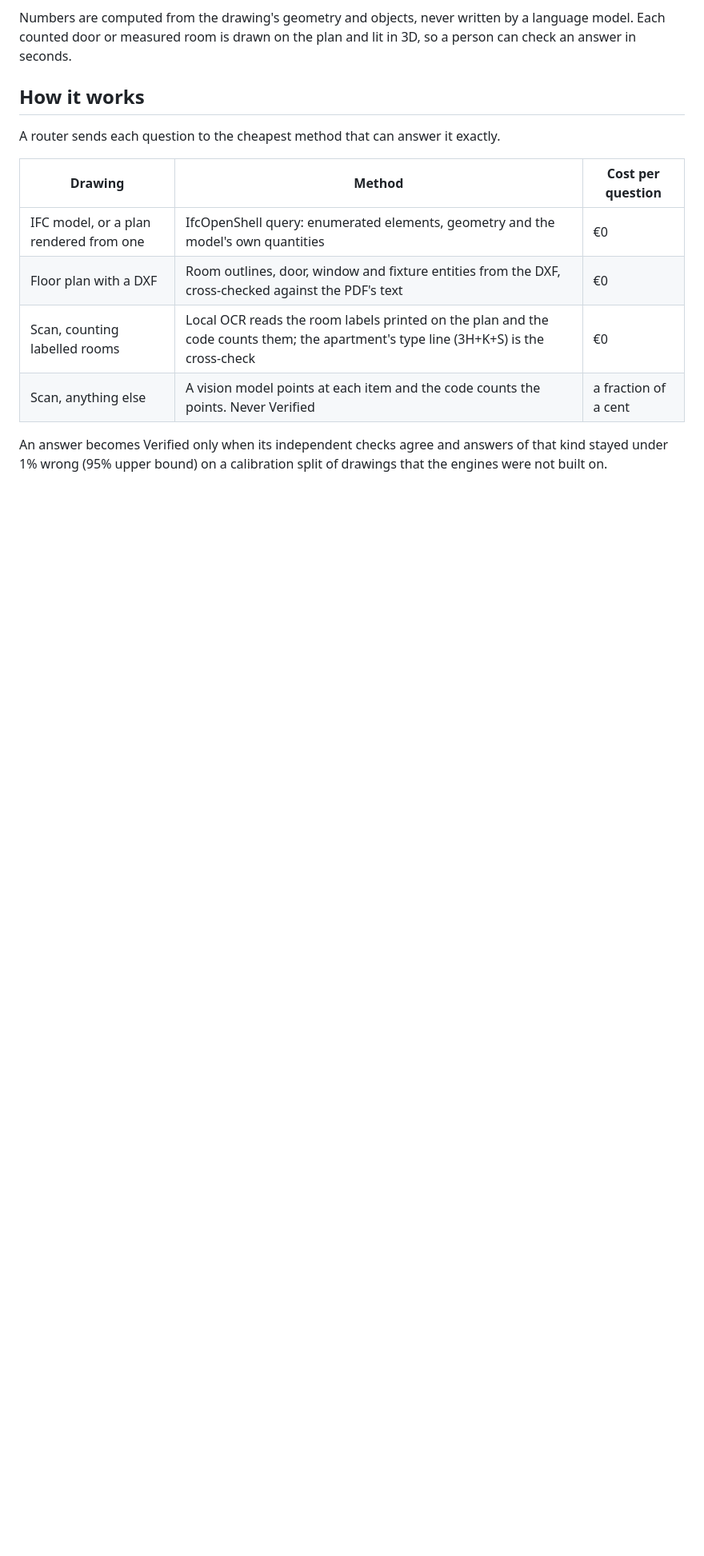
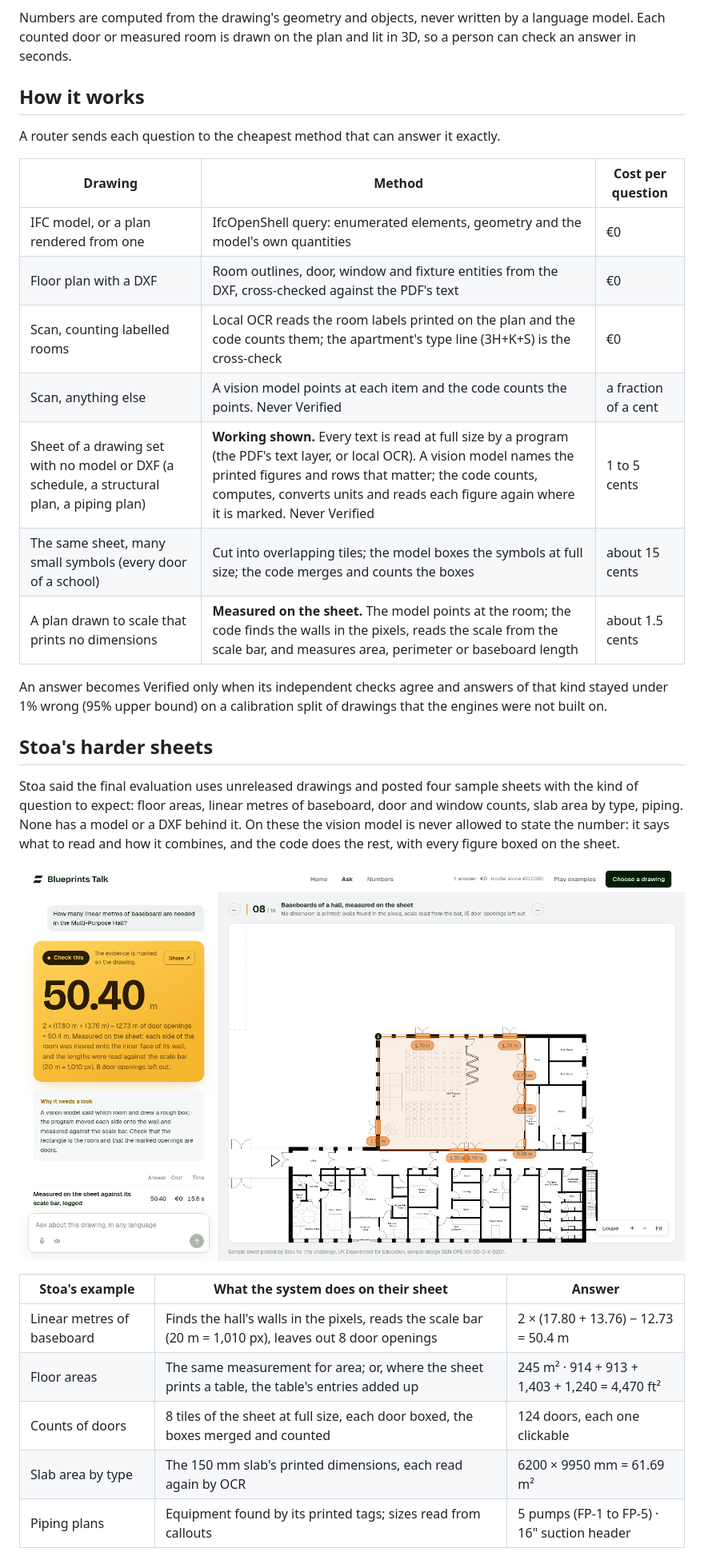
Before and after one commit to Ahmedxsaad/kaava, a Markdown page: README.md, the part around one of its changes. Shown at 80% size. Rendered like a GitHub page; pictures changed too: docs/screenshots/baseboards-measured.png (added); blank space fills up the shorter version.

```diff
--- a/README.md
+++ b/README.md
@@ -20,5 +20,23 @@ A router sends each question to the cheapest method that can answer it exactly.
 | Floor plan with a DXF | Room outlines, door, window and fixture entities from the DXF, cross-checked against the PDF's text | €0 |
 | Scan, counting labelled rooms | Local OCR reads the room labels printed on the plan and the code counts them; the apartment's type line (3H+K+S) is the cross-check | €0 |
 | Scan, anything else | A vision model points at each item and the code counts the points. Never Verified | a fraction of a cent |
+| Sheet of a drawing set with no model or DXF (a schedule, a structural plan, a piping plan) | **Working shown.** Every text is read at full size by a program (the PDF's text layer, or local OCR). A vision model names the printed figures and rows that matter; the code counts, computes, converts units and reads each figure again where it is marked. Never Verified | 1 to 5 cents |
+| The same sheet, many small symbols (every door of a school) | Cut into overlapping tiles; the model boxes the symbols at full size; the code merges and counts the boxes | about 15 cents |
+| A plan drawn to scale that prints no dimensions | **Measured on the sheet.** The model points at the room; the code finds the walls in the pixels, reads the scale from the scale bar, and measures area, perimeter or baseboard length | about 1.5 cents |
 
 An answer becomes Verified only when its independent checks agree and answers of that kind stayed under 1% wrong (95% upper bound) on a calibration split of drawings that the engines were not built on.
+
+## Stoa's harder sheets
+
+Stoa said the final evaluation uses unreleased drawings and posted four sample sheets with the kind of question to expect: floor areas, linear metres of baseboard, door and window counts, slab area by type, piping. None has a model or a DXF behind it. On these the vision model is never allowed to state the number: it says what to read and how it combines, and the code does the rest, with every figure boxed on the sheet.
+
+![Baseboard of a hall: the room's rectangle on its walls, eight door openings with their widths, and the scale bar](docs/screenshots/baseboards-measured.png)
+
+| Stoa's example | What the system does on their sheet | Answer |
+| --- | --- | --- |
+| Linear metres of baseboard | Finds the hall's walls in the pixels, reads the scale bar (20 m = 1,010 px), leaves out 8 door openings | 2 × (17.80 + 13.76) − 12.73 = 50.4 m |
+| Floor areas | The same measurement for area; or, where the sheet prints a table, the table's entries added up | 245 m² · 914 + 913 + 1,403 + 1,240 = 4,470 ft² |
+| Counts of doors | 8 tiles of the sheet at full size, each door boxed, the boxes merged and counted | 124 doors, each one clickable |
+| Slab area by type | The 150 mm slab's printed dimensions, each read again by OCR | 6200 × 9950 mm = 61.69 m² |
+| Piping plans | Equipment found by its printed tags; sizes read from callouts | 5 pumps (FP-1 to FP-5) · 16" suction header |
+
```
Also changed, not shown: other parts of README.md (+15 -2 lines), docs/screenshots/doors-tiled.png (added), docs/screenshots/slab-working.png (added), docs/screenshots/table-added-up.png (added).
